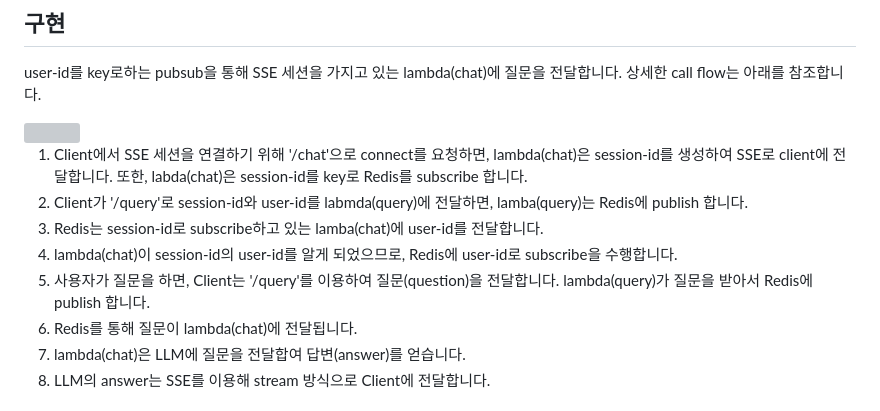
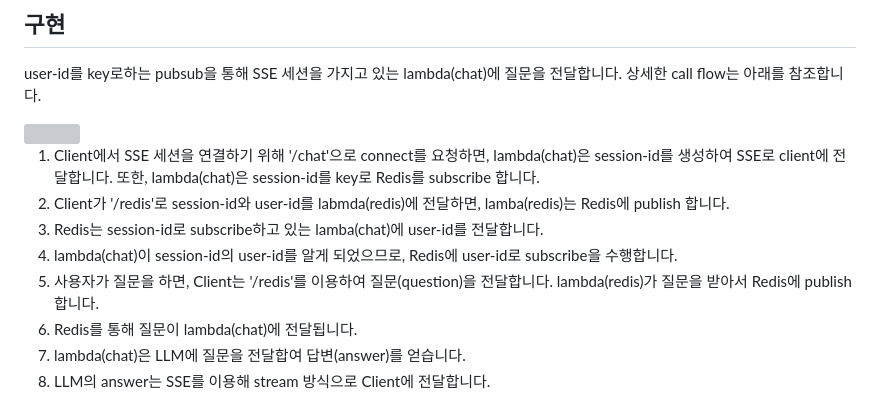
Before and after one commit to kyopark2014/sse-stream-using-serverless, a Markdown page: README.md, the part around the change. Rendered like a GitHub page; grey boxes are pictures that could not be loaded.

```diff
--- a/README.md
+++ b/README.md
@@ -27,11 +27,11 @@ user-id를 key로하는 pubsub을 통해 SSE 세션을 가지고 있는 lambda(c
 <img src="https://github.com/kyopark2014/streaming-chatbot-using-sse/assets/52392004/ca12a24a-a8c7-4c3c-8a2e-1754d78b666f" width="600">
 
 
-1) Client에서 SSE 세션을 연결하기 위해 '/chat'으로 connect를 요청하면, lambda(chat)은 session-id를 생성하여 SSE로 client에 전달합니다. 또한, labda(chat)은 session-id를 key로 Redis를 subscribe 합니다.
-2) Client가 '/query'로 session-id와 user-id를 labmda(query)에 전달하면, lamba(query)는 Redis에 publish 합니다.
+1) Client에서 SSE 세션을 연결하기 위해 '/chat'으로 connect를 요청하면, lambda(chat)은 session-id를 생성하여 SSE로 client에 전달합니다. 또한, lambda(chat)은 session-id를 key로 Redis를 subscribe 합니다.
+2) Client가 '/redis'로 session-id와 user-id를 labmda(redis)에 전달하면, lamba(redis)는 Redis에 publish 합니다.
 3) Redis는 session-id로 subscribe하고 있는 lamba(chat)에 user-id를 전달합니다.
 4) lambda(chat)이 session-id의 user-id를 알게 되었으므로, Redis에 user-id로 subscribe을 수행합니다.
-5) 사용자가 질문을 하면, Client는 '/query'를 이용하여 질문(question)을 전달합니다. lambda(query)가 질문을 받아서 Redis에 publish 합니다.
+5) 사용자가 질문을 하면, Client는 '/redis'를 이용하여 질문(question)을 전달합니다. lambda(redis)가 질문을 받아서 Redis에 publish 합니다.
 6) Redis를 통해 질문이 lambda(chat)에 전달됩니다.
 7) lambda(chat)은 LLM에 질문을 전달합여 답변(answer)를 얻습니다.
 8) LLM의 answer는 SSE를 이용해 stream 방식으로 Client에 전달합니다.
```
